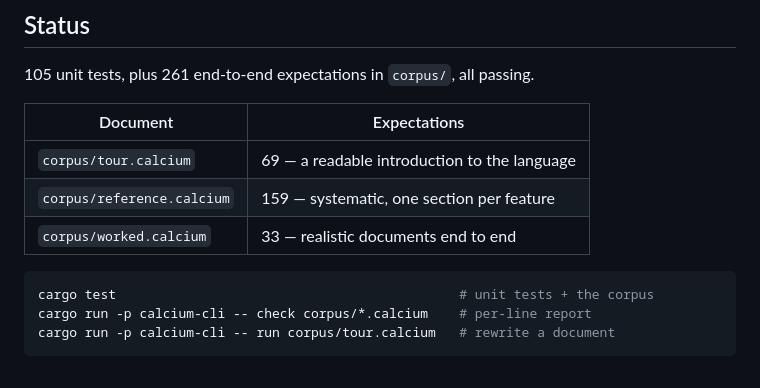
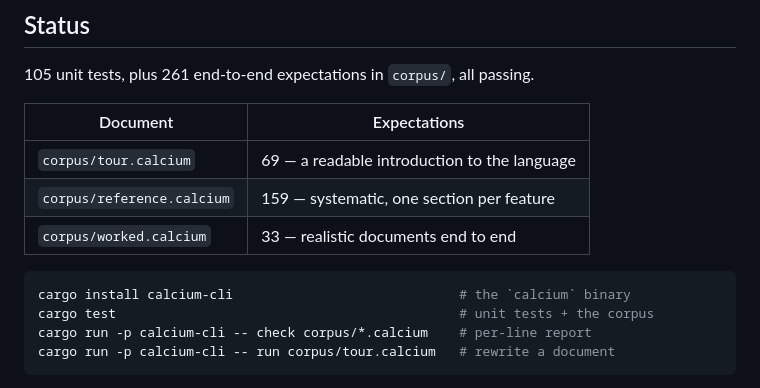
Before and after one commit to twarge/calcium, a Markdown page: README.md, the part around the change. Rendered like a GitHub page.

Commit message:
README: the CLI installs from crates.io
Co-Authored-By: Claude Fable 5 <noreply@anthropic.com>

````diff
--- a/README.md
+++ b/README.md
@@ -39,6 +39,7 @@ tests/golden.rs         runs the corpus as a regression test
 | `corpus/worked.calcium` | 33 — realistic documents end to end |
 
 ```bash
+cargo install calcium-cli                             # the `calcium` binary
 cargo test                                            # unit tests + the corpus
 cargo run -p calcium-cli -- check corpus/*.calcium    # per-line report
 cargo run -p calcium-cli -- run corpus/tour.calcium   # rewrite a document
````
